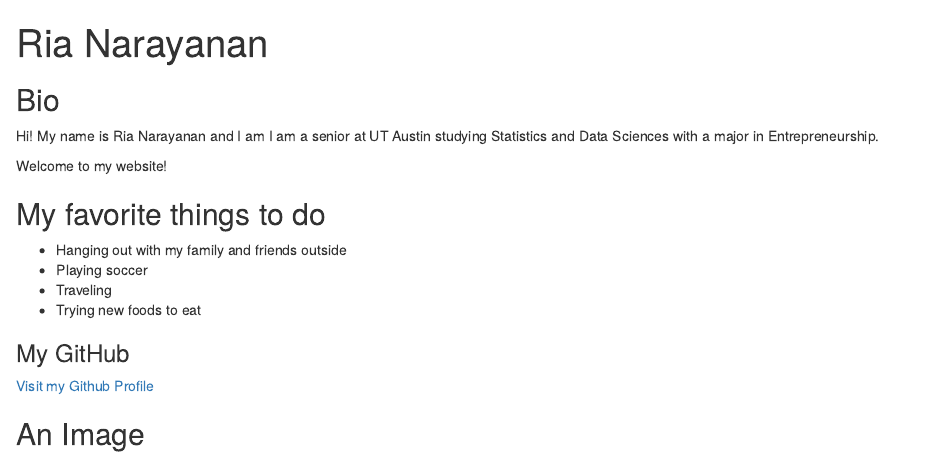
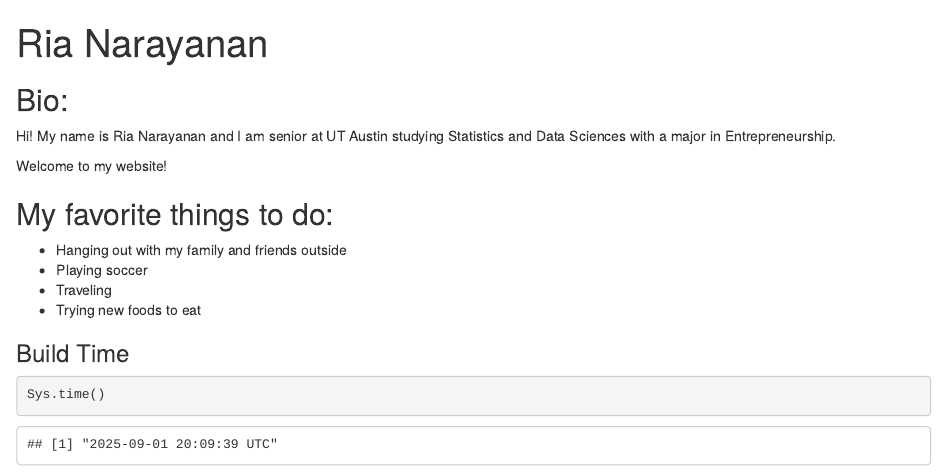
Before and after one commit to ria1031/SDS375-NewWebsite, an R Markdown document (docs/Index.Rmd): the page in a window 1100 px wide, from its top. Rendered offline with R 4.5, knitr and Pandoc, with nearby package versions; drawn as R Markdown's standard HTML page in place of the format the file asks for.

Commit message:
New change

````diff
--- a/docs/Index.Rmd
+++ b/docs/Index.Rmd
@@ -9,29 +9,24 @@ output: postcards::solana
 ---
 
 
-
 ```{r setup, include=FALSE}
 knitr::opts_chunk$set(echo = TRUE)
 ```
 
-## Bio
+## Bio:
 
-Hi! My name is Ria Narayanan and I am I am a senior at UT Austin studying Statistics and Data Sciences with a major in Entrepreneurship.
+Hi! My name is Ria Narayanan and I am senior at UT Austin studying Statistics and Data Sciences with a major in Entrepreneurship.
 
 
 Welcome to my website!
 
 
 
-## My favorite things to do
+## My favorite things to do:
 
 - Hanging out with my family and friends outside
 - Playing soccer
 - Traveling
 - Trying new foods to eat
 
-### My GitHub
 
-[Visit my Github Profile](https://github.com/ria1031/SDS375-NewWebsite/tree/main)
-
-## An Image
````
Also changed, not shown: docs/Index.Rmd (1 more changed lines).
